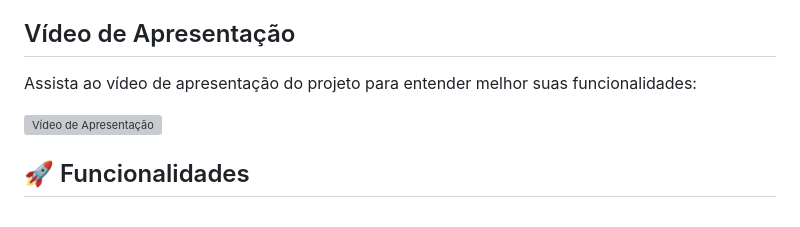
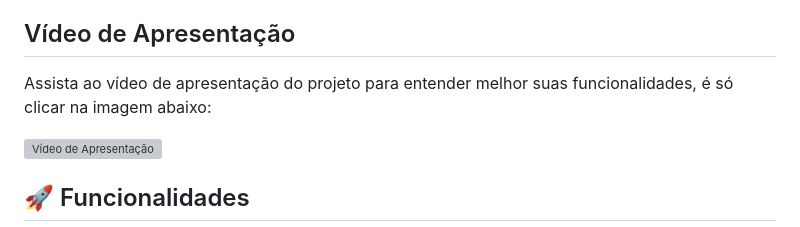
Before and after one commit to JellOliveira/portal-envio-flowconnect-dev, a Markdown page: README.md, the part around the change. GitHub-like rendering; grey boxes are pictures that could not be loaded.

```diff
--- a/README.md
+++ b/README.md
@@ -6,7 +6,7 @@ Um portal moderno e intuitivo para automação de envios de campanhas via WhatsA
 
 ## Vídeo de Apresentação
 
-Assista ao vídeo de apresentação do projeto para entender melhor suas funcionalidades:
+Assista ao vídeo de apresentação do projeto para entender melhor suas funcionalidades, é só clicar na imagem abaixo:
 
 [![Vídeo de Apresentação](https://img.youtube.com/vi/grqIA2tEsUM/0.jpg)](https://www.youtube.com/watch?v=grqIA2tEsUM)
 
```
